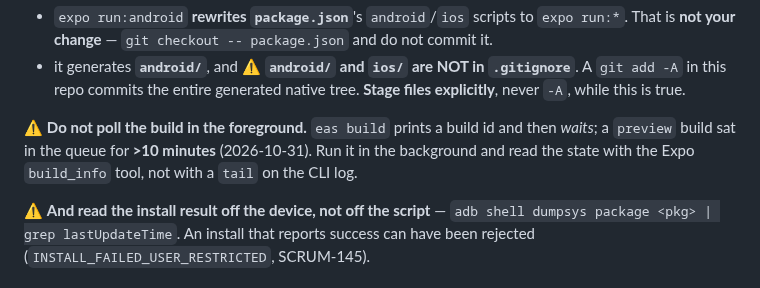
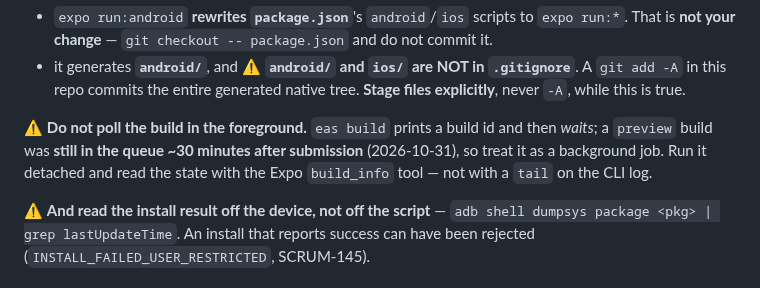
Before and after one commit to HAJIWEE/JossPaperAR, a Markdown page: AGENTS.md, the part around the change. Drawn GitHub-style.

Commit message:
docs(agents): correct the EAS queue figure to the measured ~30 min

```diff
--- a/AGENTS.md
+++ b/AGENTS.md
@@ -240,7 +240,7 @@ Only **Java 25** is installed (`/usr/lib/jvm` holds `java-25-openjdk` plus JREs
 - `expo run:android` **rewrites `package.json`**'s `android`/`ios` scripts to `expo run:*`. That is **not your change** — `git checkout -- package.json` and do not commit it.
 - it generates **`android/`**, and ⚠️ **`android/` and `ios/` are NOT in `.gitignore`**. A `git add -A` in this repo commits the entire generated native tree. **Stage files explicitly**, never `-A`, while this is true.
 
-⚠️ **Do not poll the build in the foreground.** `eas build` prints a build id and then *waits*; a `preview` build sat in the queue for **>10 minutes** (2026-10-31). Run it in the background and read the state with the Expo `build_info` tool, not with a `tail` on the CLI log.
+⚠️ **Do not poll the build in the foreground.** `eas build` prints a build id and then *waits*; a `preview` build was **still in the queue ~30 minutes after submission** (2026-10-31), so treat it as a background job. Run it detached and read the state with the Expo `build_info` tool — not with a `tail` on the CLI log.
 
 ⚠️ **And read the install result off the device, not off the script** — `adb shell dumpsys package <pkg> | grep lastUpdateTime`. An install that reports success can have been rejected (`INSTALL_FAILED_USER_RESTRICTED`, SCRUM-145).
 
```
